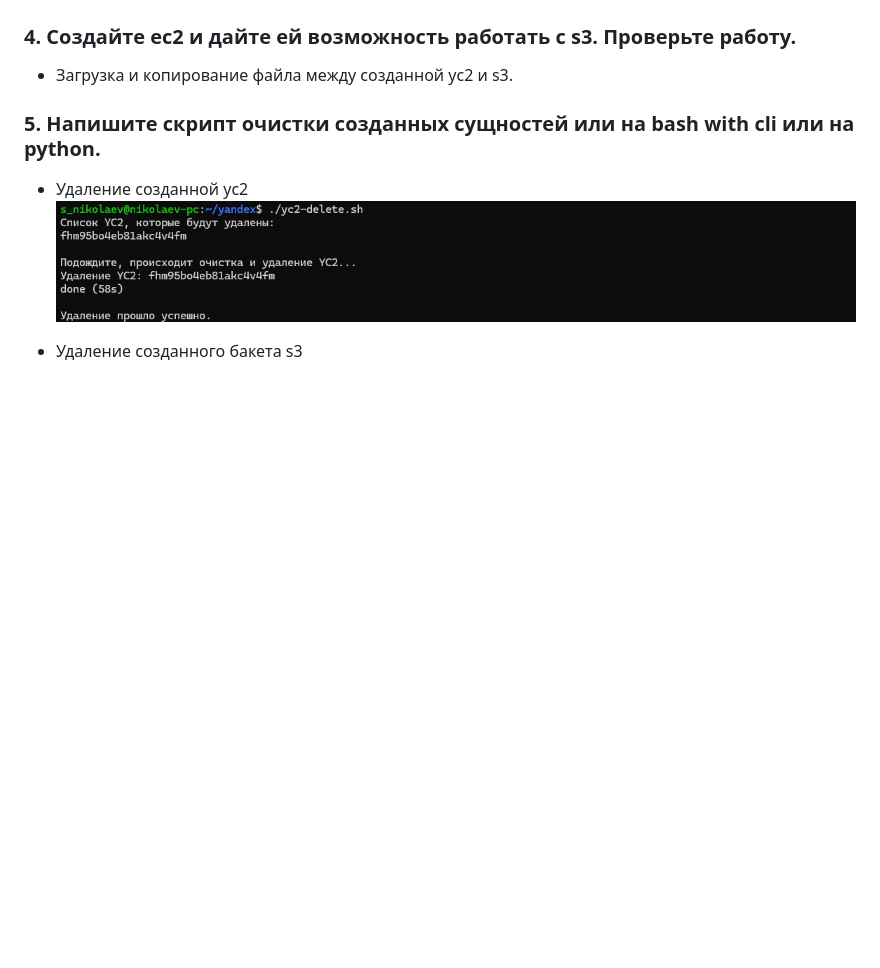
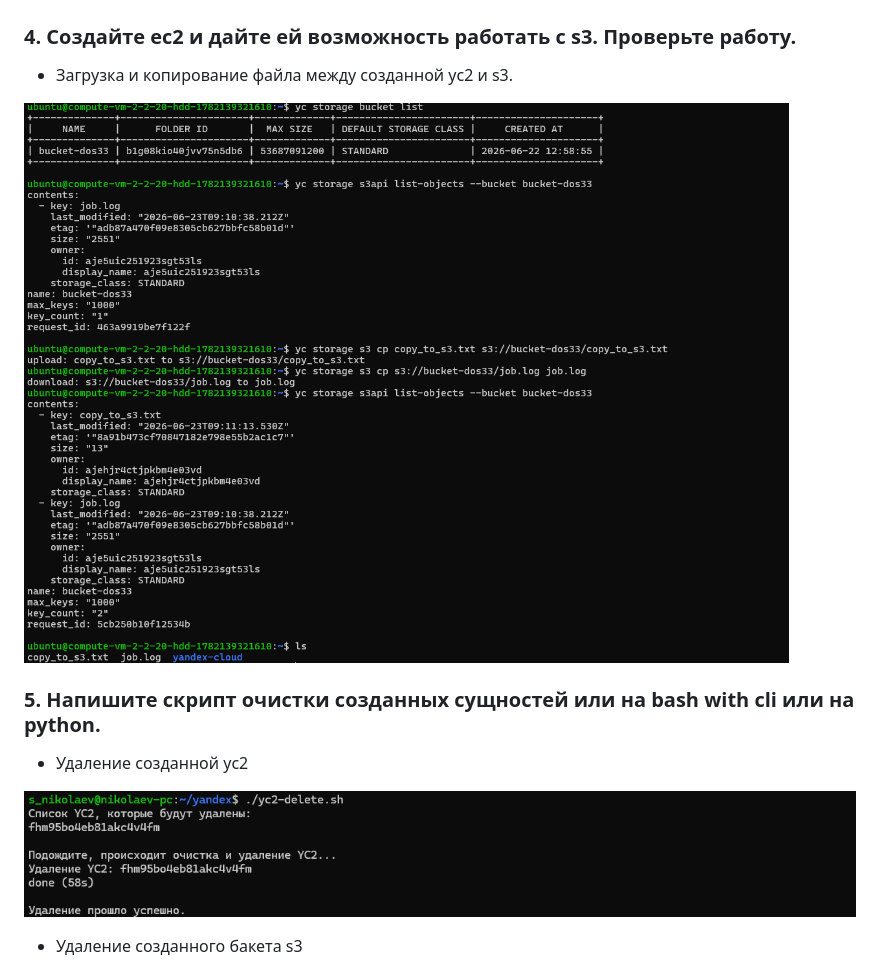
Before and after one commit to nikolinhoO/dos33-onl, a Markdown page: L34_hw_aws_iam/000. Ответ.md, the part around the change. Drawn GitHub-style; pictures changed too: L34_hw_aws_iam/image-8.png (added); blank space fills up the shorter version.

Commit message:
Fix L34

```diff
--- a/L34_hw_aws_iam/000. Ответ.md
+++ b/L34_hw_aws_iam/000. Ответ.md
@@ -29,11 +29,14 @@
 
 - Загрузка и копирование файла между созданной yc2 и s3.
 
+![alt text](image-8.png)
 
 ### 5. Напишите скрипт очистки созданных сущностей или на bash with cli или на python.
 
 - Удаление созданной yc2
+
 ![alt text](image-6.png)
 
 - Удаление созданного бакета s3
+
 ![alt text](image-7.png)
```
